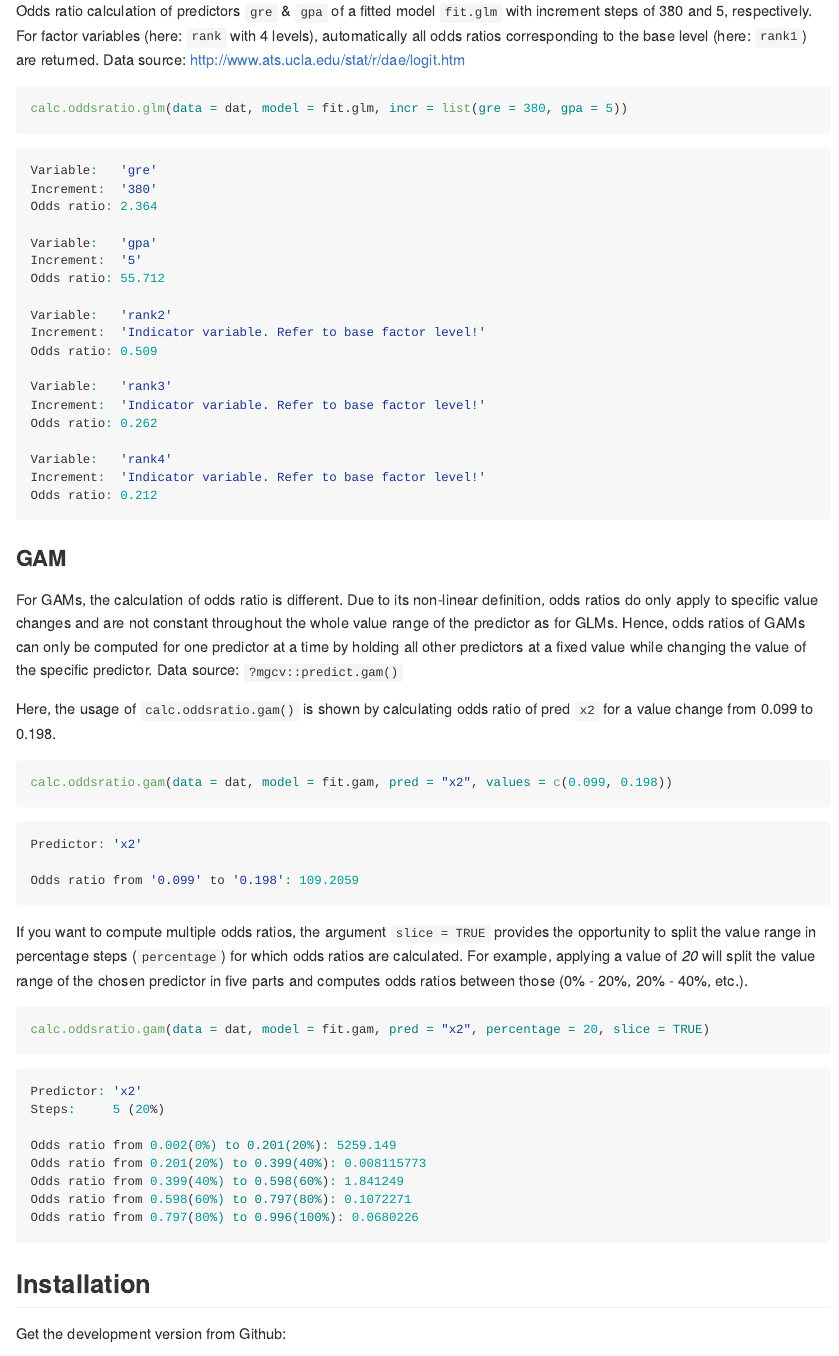
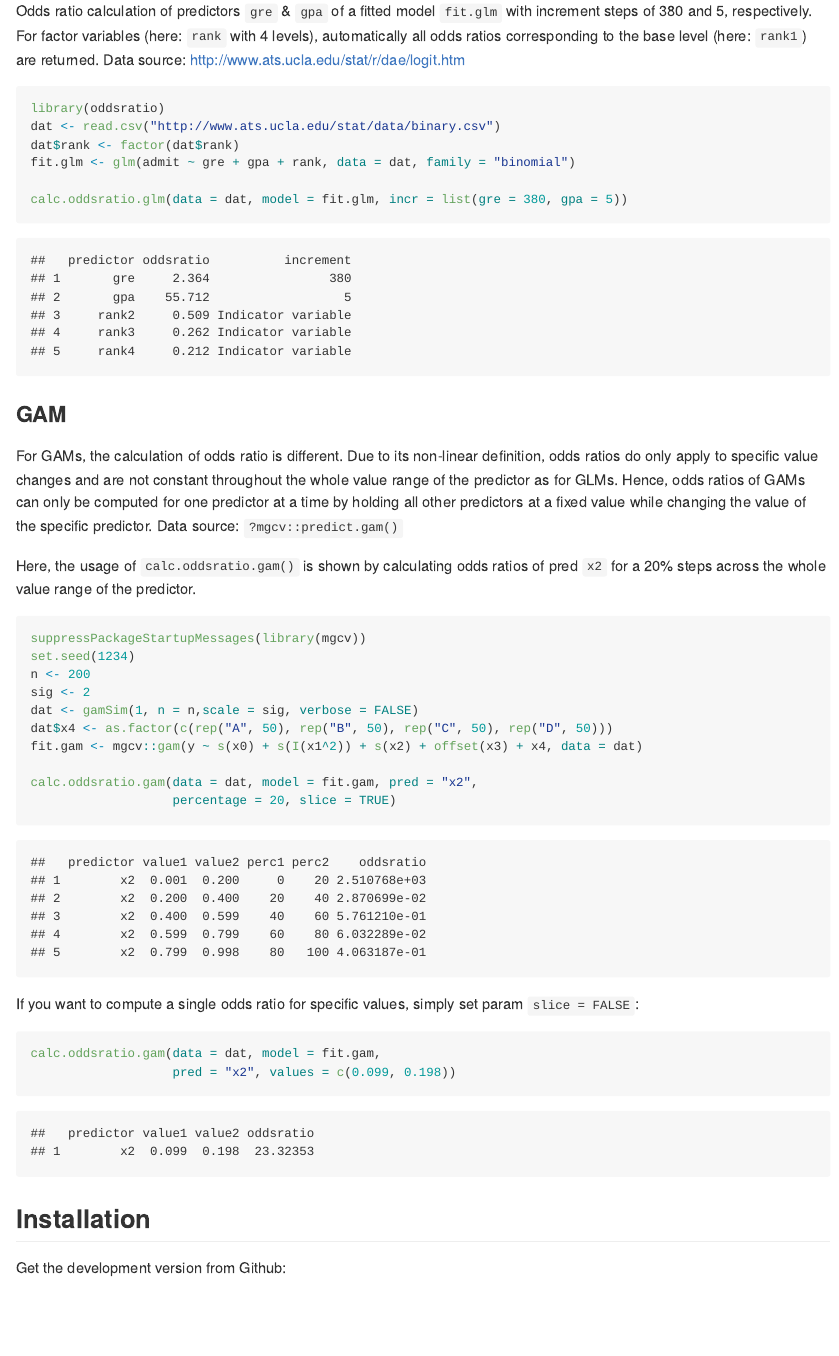
Before and after one commit to pat-s/oddsratio, an R Markdown document (README.Rmd): the page in a window 1100 px wide, from 310 px down. The pictures show the output file README.md that the author committed with the source, drawn offline in the style of GitHub; badge pictures from the web are left out.

Commit message:
update README

````diff
--- a/README.Rmd
+++ b/README.Rmd
@@ -26,30 +26,13 @@ For factor variables (here: `rank` with 4 levels), automatically all odds ratios
 corresponding to the base level (here: `rank1`) are returned.
 Data source: http://www.ats.ucla.edu/stat/r/dae/logit.htm
 
-```R
+```{r}
+library(oddsratio)
+dat <- read.csv("http://www.ats.ucla.edu/stat/data/binary.csv")
+dat$rank <- factor(dat$rank)
+fit.glm <- glm(admit ~ gre + gpa + rank, data = dat, family = "binomial")
+
 calc.oddsratio.glm(data = dat, model = fit.glm, incr = list(gre = 380, gpa = 5))
-```
-
-```R
-Variable:   'gre'
-Increment:  '380'
-Odds ratio: 2.364
-
-Variable:   'gpa'
-Increment:  '5'
-Odds ratio: 55.712
-
-Variable:   'rank2'
-Increment:  'Indicator variable. Refer to base factor level!'
-Odds ratio: 0.509
-
-Variable:   'rank3'
-Increment:  'Indicator variable. Refer to base factor level!'
-Odds ratio: 0.262
-
-Variable:   'rank4'
-Increment:  'Indicator variable. Refer to base factor level!'
-Odds ratio: 0.212
 ```
 
 ### GAM
@@ -63,38 +46,28 @@ holding all other predictors at a fixed value while changing the value of the
 specific predictor.
 Data source: `?mgcv::predict.gam()`
 
-Here, the usage of `calc.oddsratio.gam()` is shown by calculating odds ratio of
-pred `x2` for a value change from 0.099 to 0.198.
+Here, the usage of `calc.oddsratio.gam()` is shown by calculating odds ratios of
+pred `x2` for a 20% steps across the whole value range of the predictor.
 
-```R
-calc.oddsratio.gam(data = dat, model = fit.gam, pred = "x2", values = c(0.099, 0.198))
+```{r}
+suppressPackageStartupMessages(library(mgcv))
+set.seed(1234)
+n <- 200
+sig <- 2
+dat <- gamSim(1, n = n,scale = sig, verbose = FALSE)
+dat$x4 <- as.factor(c(rep("A", 50), rep("B", 50), rep("C", 50), rep("D", 50)))
+fit.gam <- mgcv::gam(y ~ s(x0) + s(I(x1^2)) + s(x2) + offset(x3) + x4, data = dat)
+
+calc.oddsratio.gam(data = dat, model = fit.gam, pred = "x2",
+                   percentage = 20, slice = TRUE)
 ```
 
-```R
-Predictor: 'x2'
+If you want to compute a single odds ratio for specific values, simply set
+param `slice = FALSE`:
 
-Odds ratio from '0.099' to '0.198': 109.2059
-```
-
-If you want to compute multiple odds ratios, the argument `slice = TRUE`
-provides the opportunity to split the value range in percentage steps (`percentage`)
-for which odds ratios are calculated. For example, applying a value of *20*
-will split the value range of the chosen predictor in five parts and computes
-odds ratios between those (0% - 20%, 20% - 40%, etc.).
-
-```R
-calc.oddsratio.gam(data = dat, model = fit.gam, pred = "x2", percentage = 20, slice = TRUE)
-```
-
-```R
-Predictor: 'x2'
-Steps:     5 (20%)
-
-Odds ratio from 0.002(0%) to 0.201(20%): 5259.149
-Odds ratio from 0.201(20%) to 0.399(40%): 0.008115773
-Odds ratio from 0.399(40%) to 0.598(60%): 1.841249
-Odds ratio from 0.598(60%) to 0.797(80%): 0.1072271
-Odds ratio from 0.797(80%) to 0.996(100%): 0.0680226
+```{r}
+calc.oddsratio.gam(data = dat, model = fit.gam,
+                   pred = "x2", values = c(0.099, 0.198))
 ```
 
 
````
Also changed, not shown: README.md.
